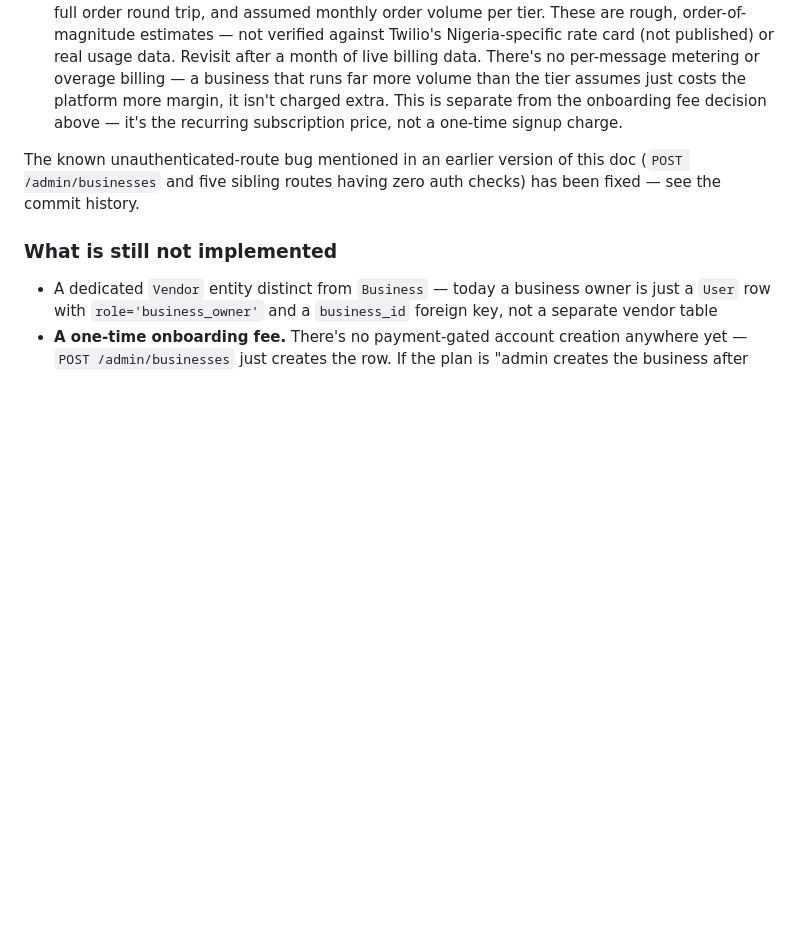
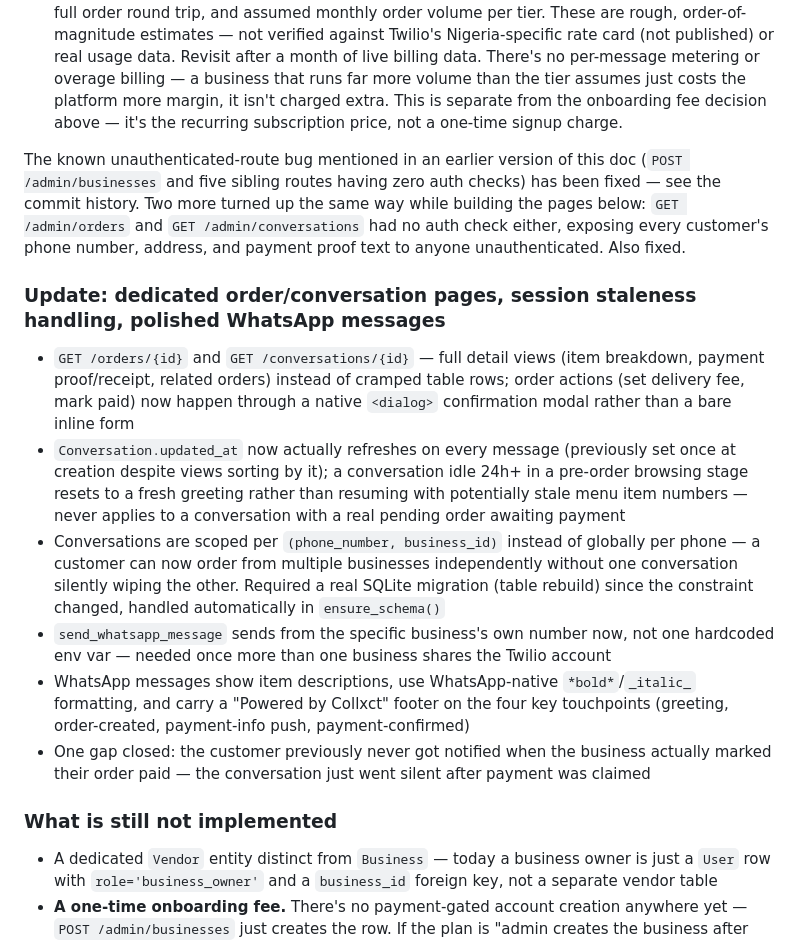
Before and after one commit to princewizl/Recbot, a Markdown page: docs/vendor-onboarding-architecture.md, the part around the change. GitHub-like rendering; blank space fills up the shorter version.

Commit message:
docs: document dedicated pages, session handling, and two more auth fixes

```diff
--- a/docs/vendor-onboarding-architecture.md
+++ b/docs/vendor-onboarding-architecture.md
@@ -36,7 +36,15 @@ Two things from that work were kept, since they're correct independent of how on
 - **Duplicate `whatsapp_number` rejection** on `POST /admin/businesses` — `resolve_webhook_business`'s `.one_or_none()` lookup would throw if two businesses ever shared a number.
 - **Twilio cost-passthrough pricing.** `Plan` prices went from ₦1,500/₦3,500 to ₦7,500 (Starter) / ₦20,000 (Growth), based on Twilio's ~$0.005/message platform fee, an observed ~16-message full order round trip, and assumed monthly order volume per tier. These are rough, order-of-magnitude estimates — not verified against Twilio's Nigeria-specific rate card (not published) or real usage data. Revisit after a month of live billing data. There's no per-message metering or overage billing — a business that runs far more volume than the tier assumes just costs the platform more margin, it isn't charged extra. This is separate from the onboarding fee decision above — it's the recurring subscription price, not a one-time signup charge.
 
-The known unauthenticated-route bug mentioned in an earlier version of this doc (`POST /admin/businesses` and five sibling routes having zero auth checks) has been fixed — see the commit history.
+The known unauthenticated-route bug mentioned in an earlier version of this doc (`POST /admin/businesses` and five sibling routes having zero auth checks) has been fixed — see the commit history. Two more turned up the same way while building the pages below: `GET /admin/orders` and `GET /admin/conversations` had no auth check either, exposing every customer's phone number, address, and payment proof text to anyone unauthenticated. Also fixed.
+
+### Update: dedicated order/conversation pages, session staleness handling, polished WhatsApp messages
+- `GET /orders/{id}` and `GET /conversations/{id}` — full detail views (item breakdown, payment proof/receipt, related orders) instead of cramped table rows; order actions (set delivery fee, mark paid) now happen through a native `<dialog>` confirmation modal rather than a bare inline form
+- `Conversation.updated_at` now actually refreshes on every message (previously set once at creation despite views sorting by it); a conversation idle 24h+ in a pre-order browsing stage resets to a fresh greeting rather than resuming with potentially stale menu item numbers — never applies to a conversation with a real pending order awaiting payment
+- Conversations are scoped per `(phone_number, business_id)` instead of globally per phone — a customer can now order from multiple businesses independently without one conversation silently wiping the other. Required a real SQLite migration (table rebuild) since the constraint changed, handled automatically in `ensure_schema()`
+- `send_whatsapp_message` sends from the specific business's own number now, not one hardcoded env var — needed once more than one business shares the Twilio account
+- WhatsApp messages show item descriptions, use WhatsApp-native `*bold*`/`_italic_` formatting, and carry a "Powered by Collxct" footer on the four key touchpoints (greeting, order-created, payment-info push, payment-confirmed)
+- One gap closed: the customer previously never got notified when the business actually marked their order paid — the conversation just went silent after payment was claimed
 
 ### What is still not implemented
 - A dedicated `Vendor` entity distinct from `Business` — today a business owner is just a `User` row with `role='business_owner'` and a `business_id` foreign key, not a separate vendor table
```
